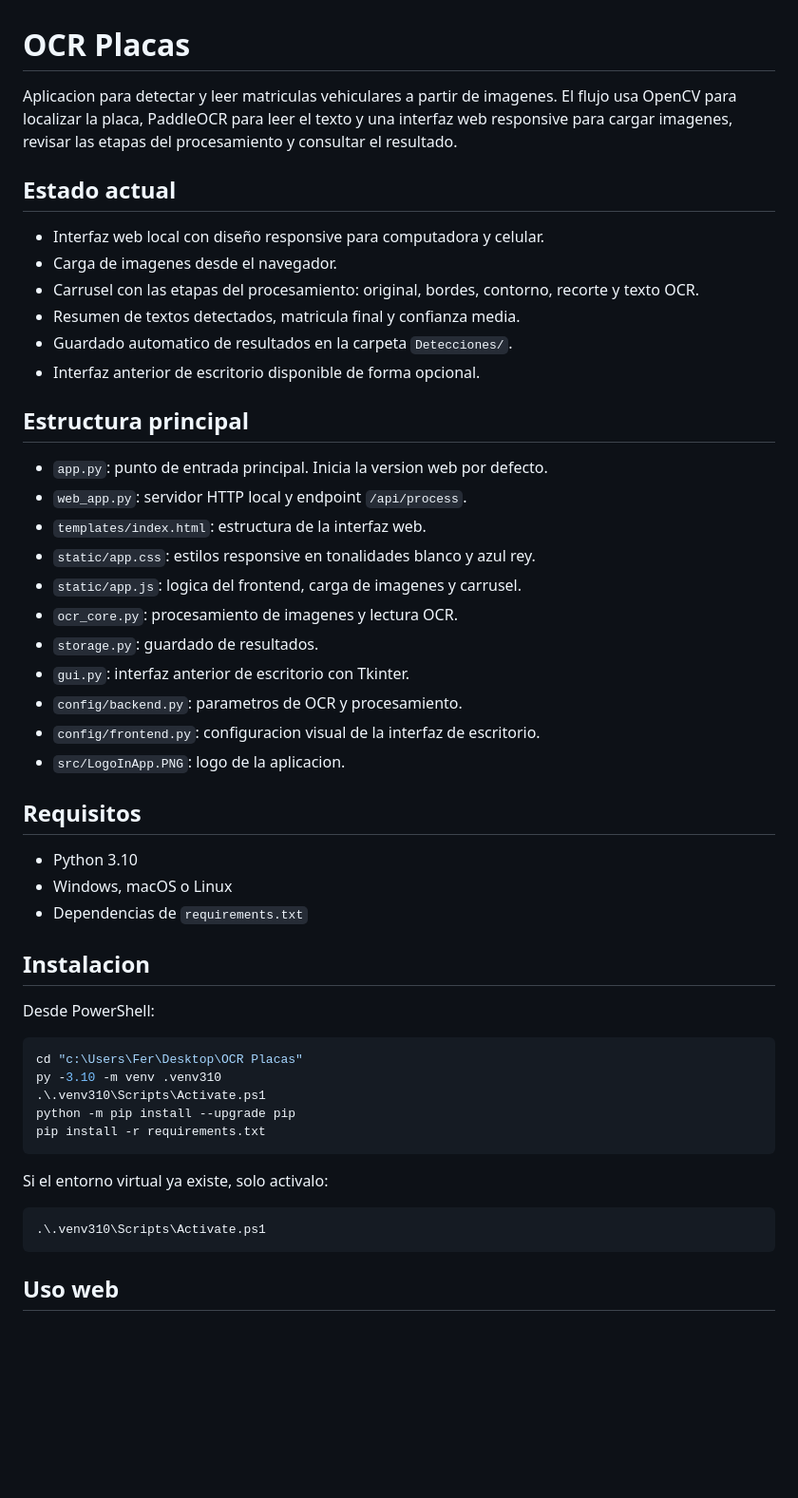
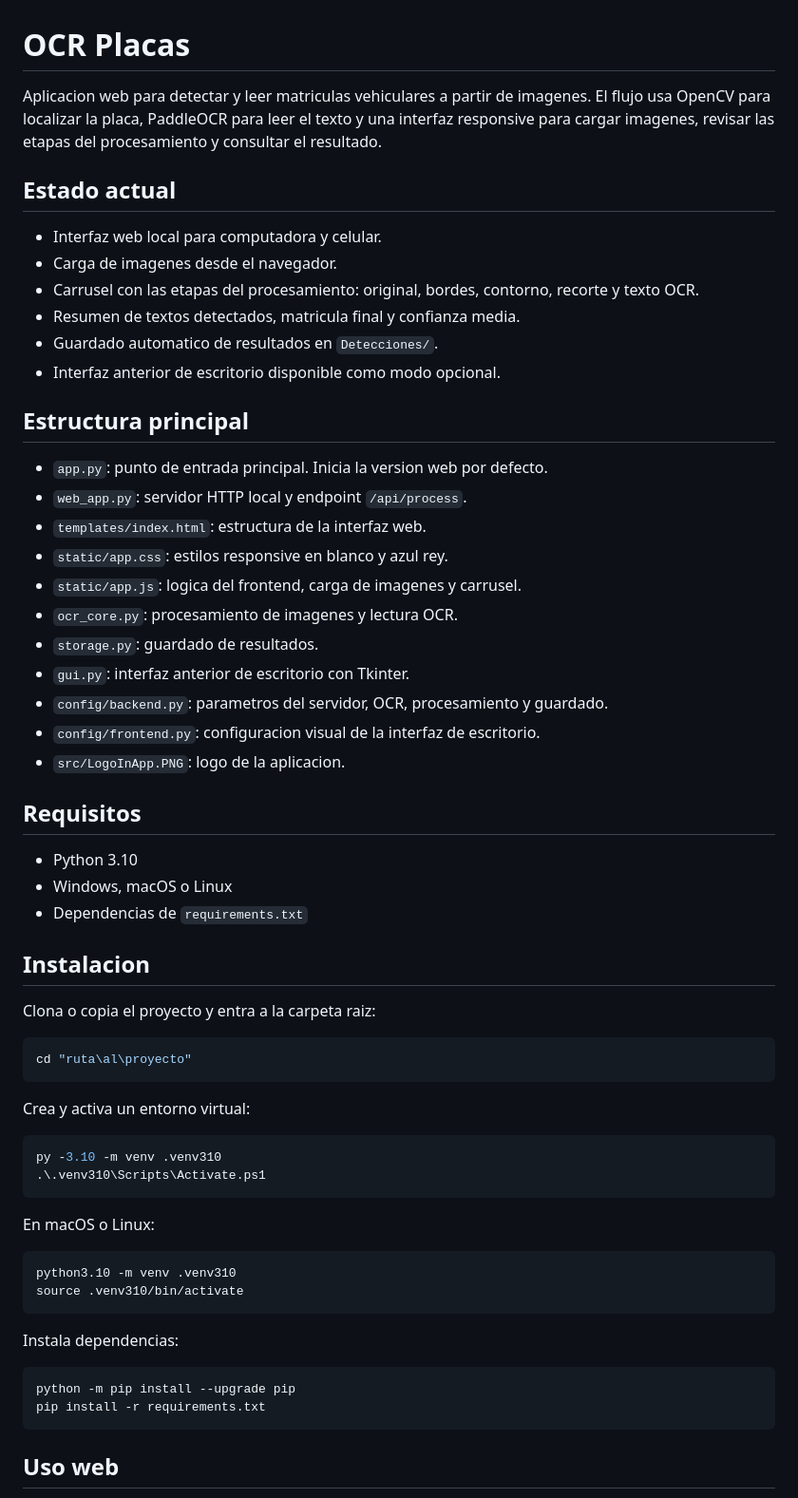
Before and after one commit to igream/TrackVision-Project, a Markdown page: README.md, the part around one of its changes. Shown at 95% size. GitHub-like rendering; blank space fills up the shorter version.

Commit message:
Revise README for clarity and additional details
Updated README to reflect changes in application description, installation instructions, and configuration options.

````diff
--- a/README.md
+++ b/README.md
@@ -1,27 +1,27 @@
 # OCR Placas
 
-Aplicacion para detectar y leer matriculas vehiculares a partir de imagenes. El flujo usa OpenCV para localizar la placa, PaddleOCR para leer el texto y una interfaz web responsive para cargar imagenes, revisar las etapas del procesamiento y consultar el resultado.
+Aplicacion web para detectar y leer matriculas vehiculares a partir de imagenes. El flujo usa OpenCV para localizar la placa, PaddleOCR para leer el texto y una interfaz responsive para cargar imagenes, revisar las etapas del procesamiento y consultar el resultado.
 
 ## Estado actual
 
-- Interfaz web local con diseño responsive para computadora y celular.
+- Interfaz web local para computadora y celular.
 - Carga de imagenes desde el navegador.
 - Carrusel con las etapas del procesamiento: original, bordes, contorno, recorte y texto OCR.
 - Resumen de textos detectados, matricula final y confianza media.
-- Guardado automatico de resultados en la carpeta `Detecciones/`.
-- Interfaz anterior de escritorio disponible de forma opcional.
+- Guardado automatico de resultados en `Detecciones/`.
+- Interfaz anterior de escritorio disponible como modo opcional.
 
 ## Estructura principal
 
 - `app.py`: punto de entrada principal. Inicia la version web por defecto.
 - `web_app.py`: servidor HTTP local y endpoint `/api/process`.
 - `templates/index.html`: estructura de la interfaz web.
-- `static/app.css`: estilos responsive en tonalidades blanco y azul rey.
+- `static/app.css`: estilos responsive en blanco y azul rey.
 - `static/app.js`: logica del frontend, carga de imagenes y carrusel.
 - `ocr_core.py`: procesamiento de imagenes y lectura OCR.
 - `storage.py`: guardado de resultados.
 - `gui.py`: interfaz anterior de escritorio con Tkinter.
-- `config/backend.py`: parametros de OCR y procesamiento.
+- `config/backend.py`: parametros del servidor, OCR, procesamiento y guardado.
 - `config/frontend.py`: configuracion visual de la interfaz de escritorio.
 - `src/LogoInApp.PNG`: logo de la aplicacion.
 
@@ -33,20 +33,31 @@ Aplicacion para detectar y leer matriculas vehiculares a partir de imagenes. El
 
 ## Instalacion
 
-Desde PowerShell:
+Clona o copia el proyecto y entra a la carpeta raiz:
 
 ```powershell
-cd "c:\Users\Fer\Desktop\OCR Placas"
+cd "ruta\al\proyecto"
+```
+
+Crea y activa un entorno virtual:
+
+```powershell
 py -3.10 -m venv .venv310
 .\.venv310\Scripts\Activate.ps1
+```
+
+En macOS o Linux:
+
+```bash
+python3.10 -m venv .venv310
+source .venv310/bin/activate
+```
+
+Instala dependencias:
+
+```powershell
 python -m pip install --upgrade pip
 pip install -r requirements.txt
-```
-
-Si el entorno virtual ya existe, solo activalo:
-
-```powershell
-.\.venv310\Scripts\Activate.ps1
 ```
 
 ## Uso web
````
Also changed, not shown: other parts of README.md (+48 -7 lines).
